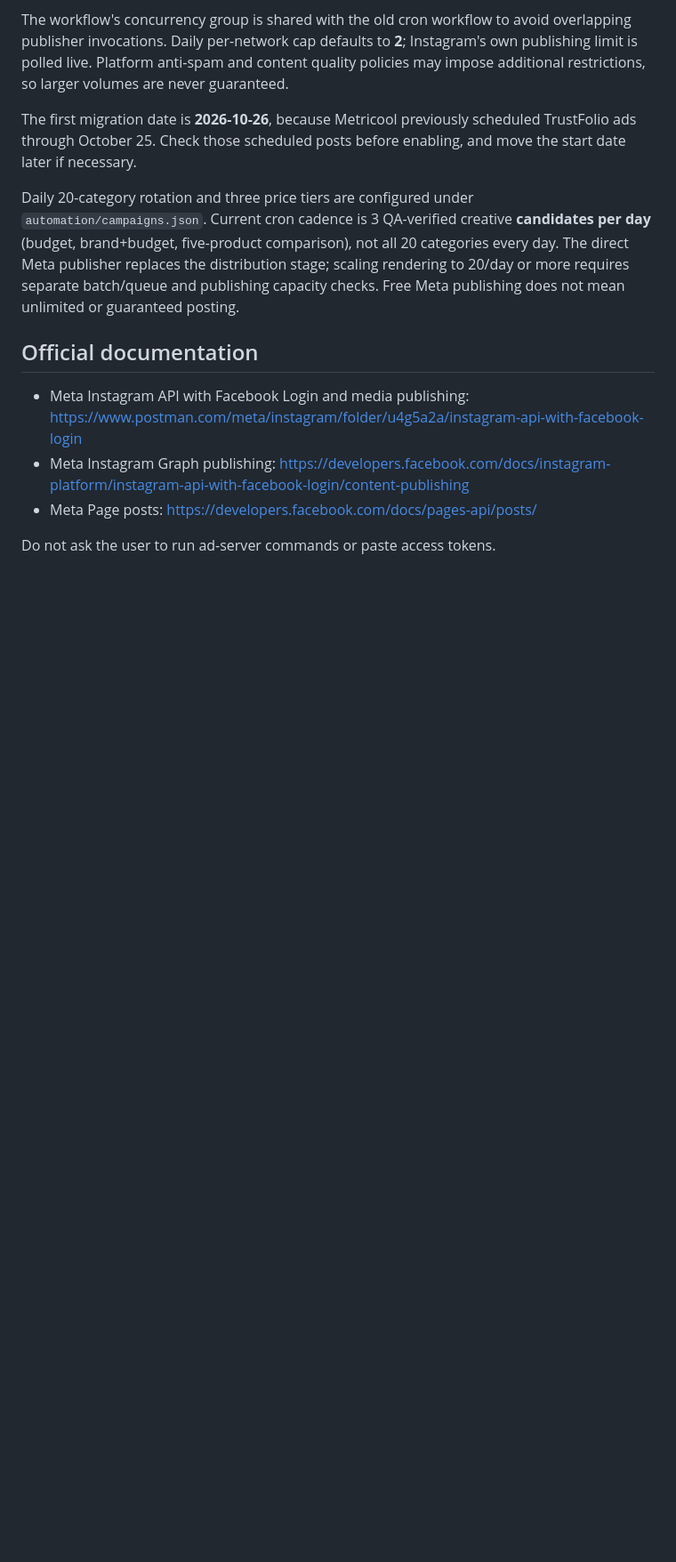
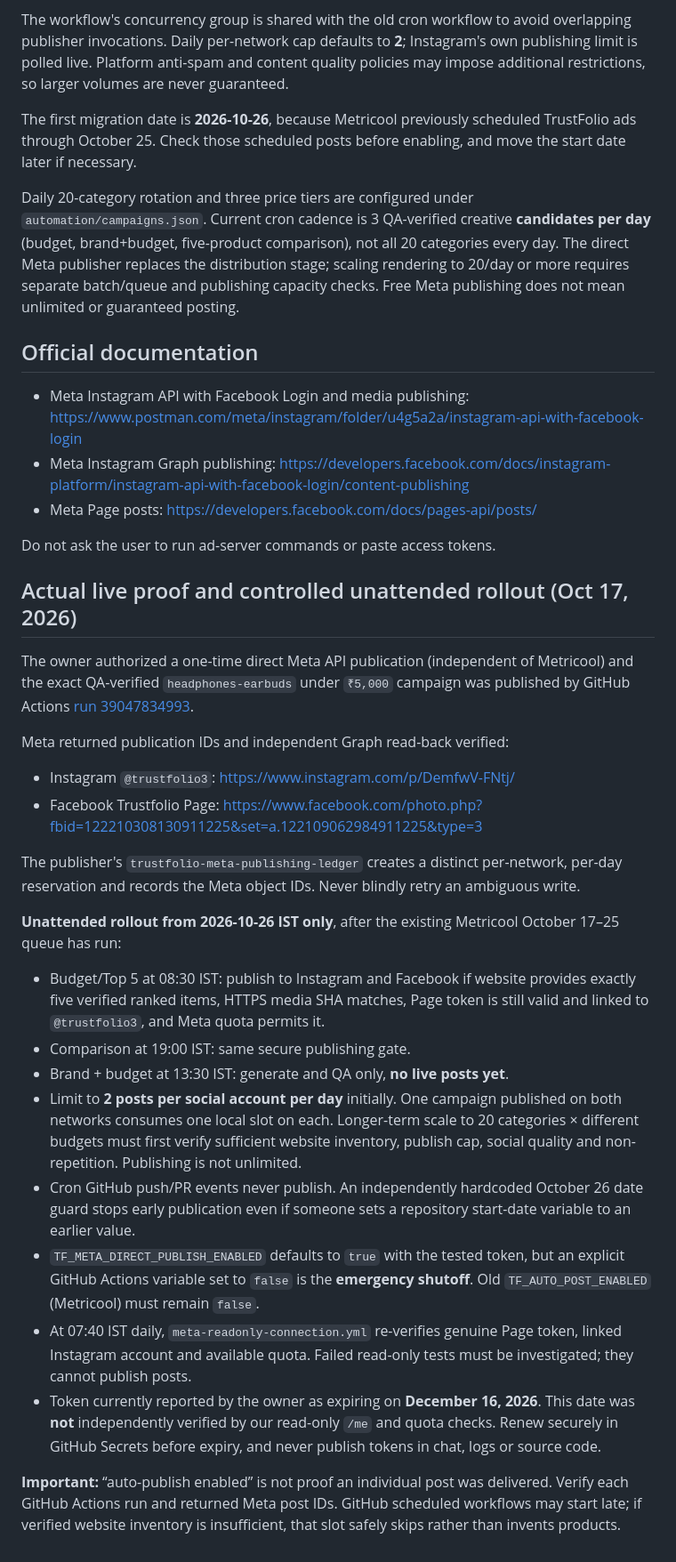
Before and after one commit to jayantjos/trustfolio-daily-ads, a Markdown page: automation/META_DIRECT_PUBLISHING.md, the part around the change. Shown at 89% size. Rendered like a GitHub page; blank space fills up the shorter version.

Commit message:
Record actual Meta IG/FB test post evidence and safe Oct 26 two-post-per-account rollout

```diff
--- a/automation/META_DIRECT_PUBLISHING.md
+++ b/automation/META_DIRECT_PUBLISHING.md
@@ -120,3 +120,53 @@ not mean unlimited or guaranteed posting.
   https://developers.facebook.com/docs/pages-api/posts/
 
 Do not ask the user to run ad-server commands or paste access tokens.
+
+## Actual live proof and controlled unattended rollout (Oct 17, 2026)
+
+The owner authorized a one-time direct Meta API publication (independent
+of Metricool) and the exact QA-verified `headphones-earbuds` under
+`₹5,000` campaign was published by GitHub Actions
+[run 39047834993](https://github.com/jayantjos/trustfolio-daily-ads/actions/runs/39047834993).
+
+Meta returned publication IDs and independent Graph read-back verified:
+
+- Instagram `@trustfolio3`: https://www.instagram.com/p/DemfwV-FNtj/
+- Facebook Trustfolio Page: https://www.facebook.com/photo.php?fbid=122210308130911225&set=a.122109062984911225&type=3
+
+The publisher's `trustfolio-meta-publishing-ledger` creates a distinct
+per-network, per-day reservation and records the Meta object IDs. Never
+blindly retry an ambiguous write.
+
+**Unattended rollout from 2026-10-26 IST only**, after the existing
+Metricool October 17–25 queue has run:
+
+- Budget/Top 5 at 08:30 IST: publish to Instagram and Facebook if website
+  provides exactly five verified ranked items, HTTPS media SHA matches,
+  Page token is still valid and linked to `@trustfolio3`, and Meta quota
+  permits it.
+- Comparison at 19:00 IST: same secure publishing gate.
+- Brand + budget at 13:30 IST: generate and QA only, **no live posts yet**.
+- Limit to **2 posts per social account per day** initially. One
+  campaign published on both networks consumes one local slot on each.
+  Longer-term scale to 20 categories × different budgets must first
+  verify sufficient website inventory, publish cap, social quality and
+  non-repetition. Publishing is not unlimited.
+- Cron GitHub push/PR events never publish. An independently hardcoded
+  October 26 date guard stops early publication even if someone sets a
+  repository start-date variable to an earlier value.
+- `TF_META_DIRECT_PUBLISH_ENABLED` defaults to `true` with the tested
+  token, but an explicit GitHub Actions variable set to `false` is the
+  **emergency shutoff**. Old `TF_AUTO_POST_ENABLED` (Metricool) must
+  remain `false`.
+- At 07:40 IST daily, `meta-readonly-connection.yml` re-verifies
+  genuine Page token, linked Instagram account and available quota.
+  Failed read-only tests must be investigated; they cannot publish posts.
+- Token currently reported by the owner as expiring on **December 16,
+  2026**. This date was **not** independently verified by our read-only
+  `/me` and quota checks. Renew securely in GitHub Secrets before expiry,
+  and never publish tokens in chat, logs or source code.
+
+**Important:** “auto-publish enabled” is not proof an individual post
+was delivered. Verify each GitHub Actions run and returned Meta post IDs.
+GitHub scheduled workflows may start late; if verified website inventory
+is insufficient, that slot safely skips rather than invents products.
```
